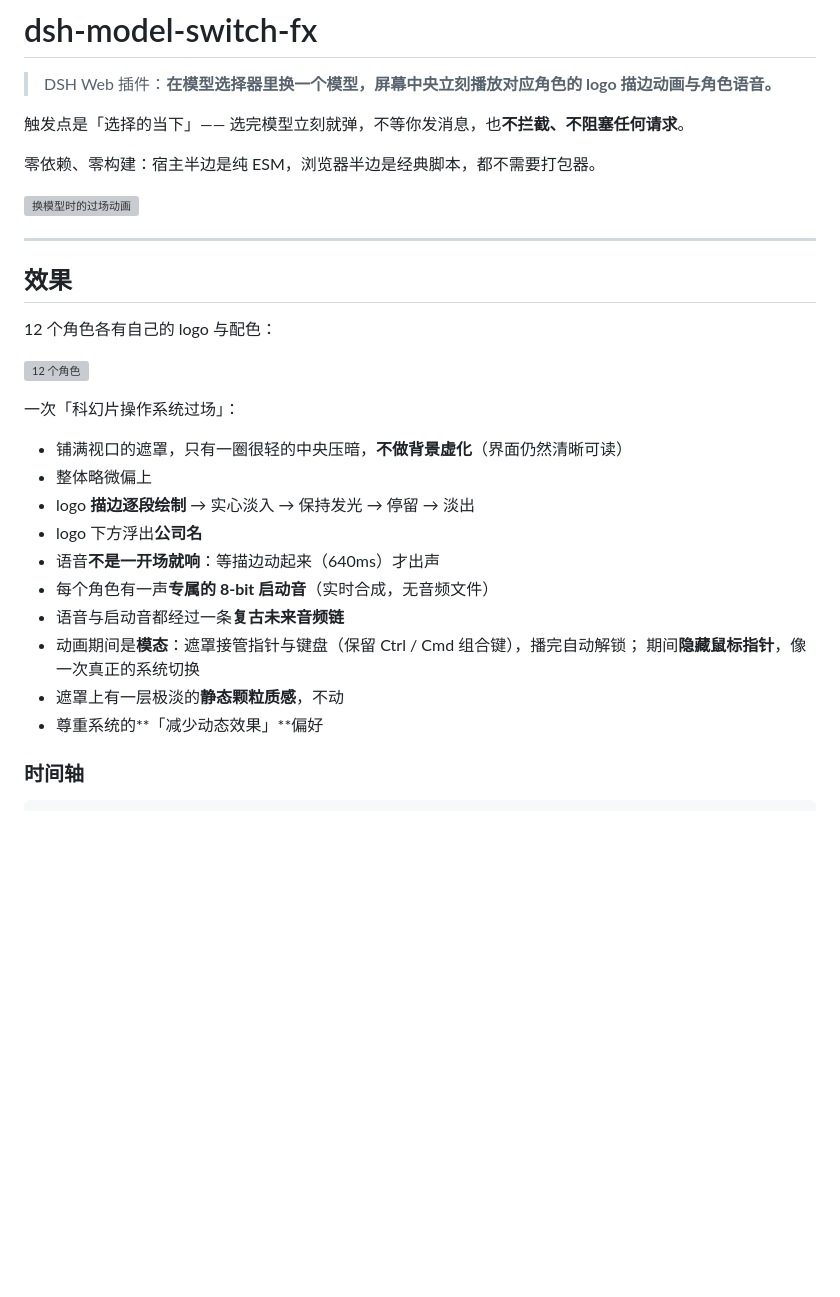
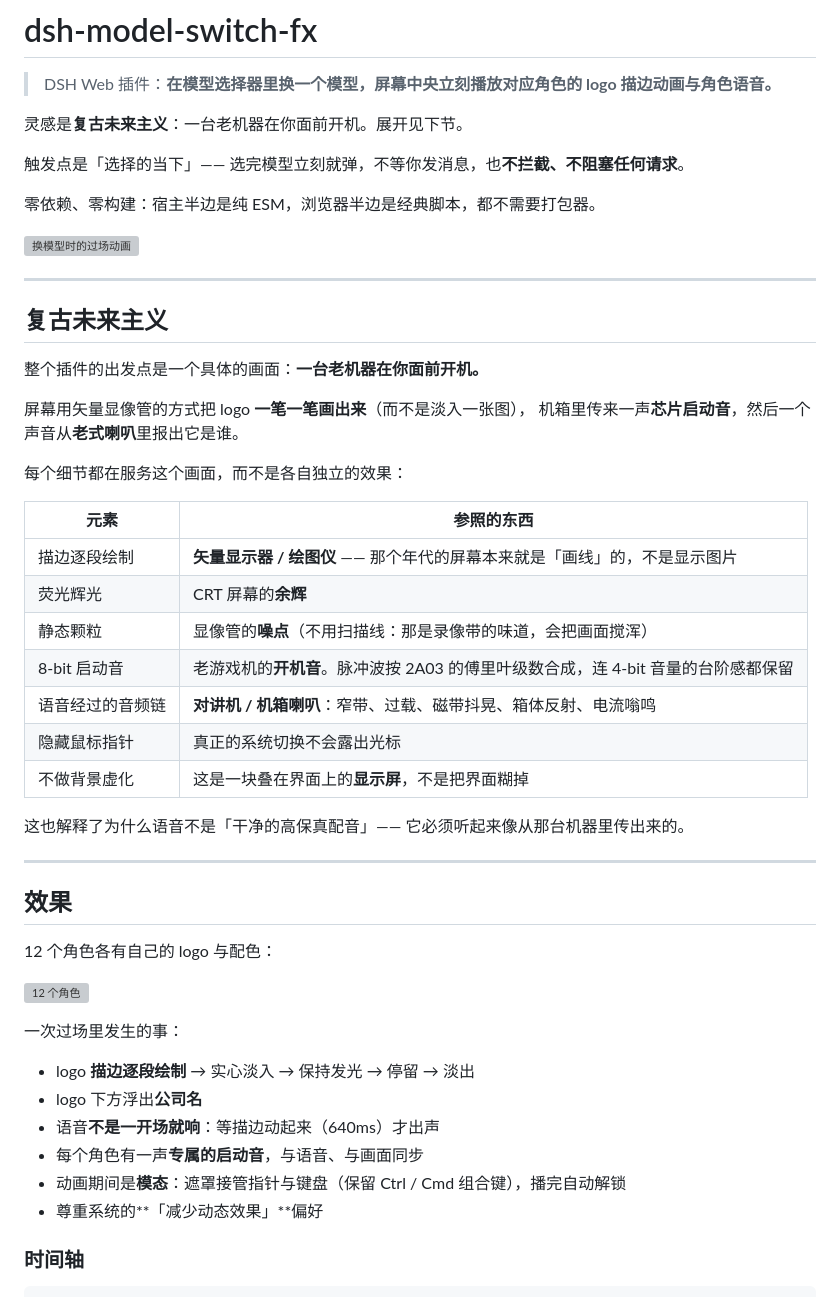
Before and after one commit to leimei7/dsh-model-switch-fx, a Markdown page: README.md, the part around the change. Drawn GitHub-style; blank space fills up the shorter version; grey boxes are pictures that could not be loaded.

Commit message:
docs: 补上「复古未来主义」—— 项目的灵感来源
重写时把机制写清楚了，但没写**为什么**。复古未来主义是这个项目的出发点，
之前只零散地藏在「复古未来音频链」这种名字里，读者拼不出来。

新增一节放在最前面（就在演示图之后）：

  出发点是一个画面：一台老机器在你面前开机 —— 屏幕用矢量显像管的方式把 logo
  一笔一笔画出来，机箱里传来一声芯片启动音，然后一个声音从老式喇叭里报出它是谁。

并用一张表把「每个元素各自参照什么」讲清楚，让读者看出这不是一堆独立效果：

  描边绘制    矢量显示器 / 绘图仪（那个年代的屏幕本来就是画线的）
  荧光辉光    CRT 余辉
  静态颗粒    显像管噪点（顺带说明为什么不用扫描线）
  8-bit 启动音 老游戏机开机音（连 4-bit 音量的台阶感都保留）
  音频链      对讲机 / 机箱喇叭
  隐藏指针    真正的系统切换不会露出光标
  不虚化背景  这是叠在界面上的显示屏，不是把界面糊掉

顺势解释了「为什么语音不是干净的高保真配音」—— 它必须听起来像从那台机器里传出来的。

配套调整：
- 开篇加一句点题，并指向该节
-「效果」一节去掉与概念表重复的三条（颗粒、隐藏指针、不虚化），
  只留「一次过场里发生的事」（行为与时间）

顺带修掉一个笔误：合并 bullet 时把「一次过场里发生的事」写成了半截句子
（`- 铺满视口的遮罩…` 那行被我误删）。

校验：标题结构 41 项、代码块围栏 44 个配平、16 个路径引用全部有效、
内部表述扫描无命中。

```diff
--- a/README.md
+++ b/README.md
@@ -1,6 +1,8 @@
 # dsh-model-switch-fx
 
 > DSH Web 插件：**在模型选择器里换一个模型，屏幕中央立刻播放对应角色的 logo 描边动画与角色语音。**
+
+灵感是**复古未来主义**：一台老机器在你面前开机。展开见下节。
 
 触发点是「选择的当下」—— 选完模型立刻就弹，不等你发消息，也**不拦截、不阻塞任何请求**。
 
@@ -10,24 +12,42 @@
 
 ---
 
+## 复古未来主义
+
+整个插件的出发点是一个具体的画面：**一台老机器在你面前开机。**
+
+屏幕用矢量显像管的方式把 logo **一笔一笔画出来**（而不是淡入一张图），
+机箱里传来一声**芯片启动音**，然后一个声音从**老式喇叭**里报出它是谁。
+
+每个细节都在服务这个画面，而不是各自独立的效果：
+
+| 元素 | 参照的东西 |
+|------|-----------|
+| 描边逐段绘制 | **矢量显示器 / 绘图仪** —— 那个年代的屏幕本来就是「画线」的，不是显示图片 |
+| 荧光辉光 | CRT 屏幕的**余辉** |
+| 静态颗粒 | 显像管的**噪点**（不用扫描线：那是录像带的味道，会把画面搅浑） |
+| 8-bit 启动音 | 老游戏机的**开机音**。脉冲波按 2A03 的傅里叶级数合成，连 4-bit 音量的台阶感都保留 |
+| 语音经过的音频链 | **对讲机 / 机箱喇叭**：窄带、过载、磁带抖晃、箱体反射、电流嗡鸣 |
+| 隐藏鼠标指针 | 真正的系统切换不会露出光标 |
+| 不做背景虚化 | 这是一块叠在界面上的**显示屏**，不是把界面糊掉 |
+
+这也解释了为什么语音不是「干净的高保真配音」—— 它必须听起来像从那台机器里传出来的。
+
+---
+
 ## 效果
 
 12 个角色各有自己的 logo 与配色：
 
 ![12 个角色](docs/characters.png)
 
-一次「科幻片操作系统过场」：
+一次过场里发生的事：
 
-- 铺满视口的遮罩，只有一圈很轻的中央压暗，**不做背景虚化**（界面仍然清晰可读）
-- 整体略微偏上
 - logo **描边逐段绘制** → 实心淡入 → 保持发光 → 停留 → 淡出
 - logo 下方浮出**公司名**
 - 语音**不是一开场就响**：等描边动起来（640ms）才出声
-- 每个角色有一声**专属的 8-bit 启动音**（实时合成，无音频文件）
-- 语音与启动音都经过一条**复古未来音频链**
-- 动画期间是**模态**：遮罩接管指针与键盘（保留 Ctrl / Cmd 组合键），播完自动解锁；
-  期间**隐藏鼠标指针**，像一次真正的系统切换
-- 遮罩上有一层极淡的**静态颗粒质感**，不动
+- 每个角色有一声**专属的启动音**，与语音、与画面同步
+- 动画期间是**模态**：遮罩接管指针与键盘（保留 Ctrl / Cmd 组合键），播完自动解锁
 - 尊重系统的**「减少动态效果」**偏好
 
 ### 时间轴
```
